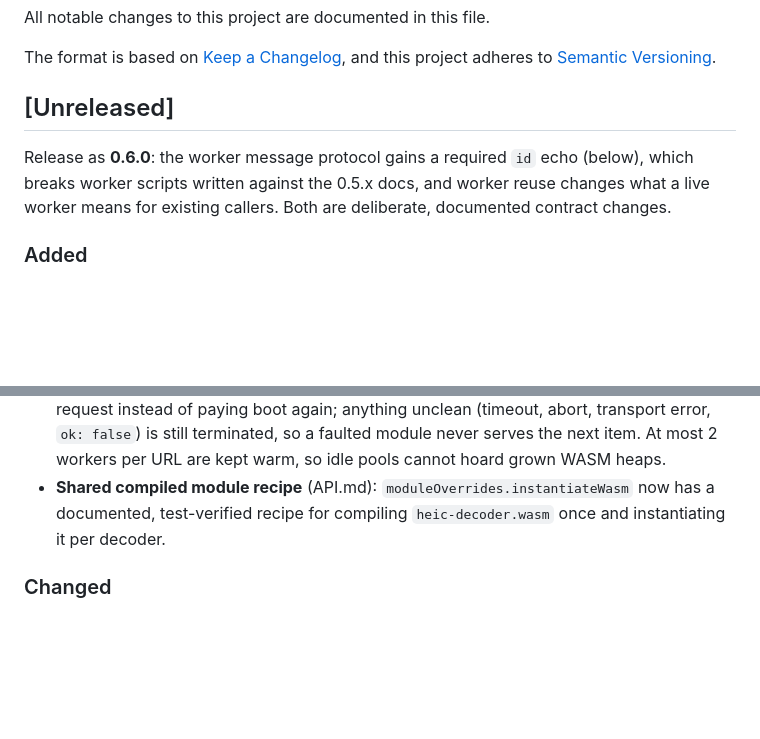
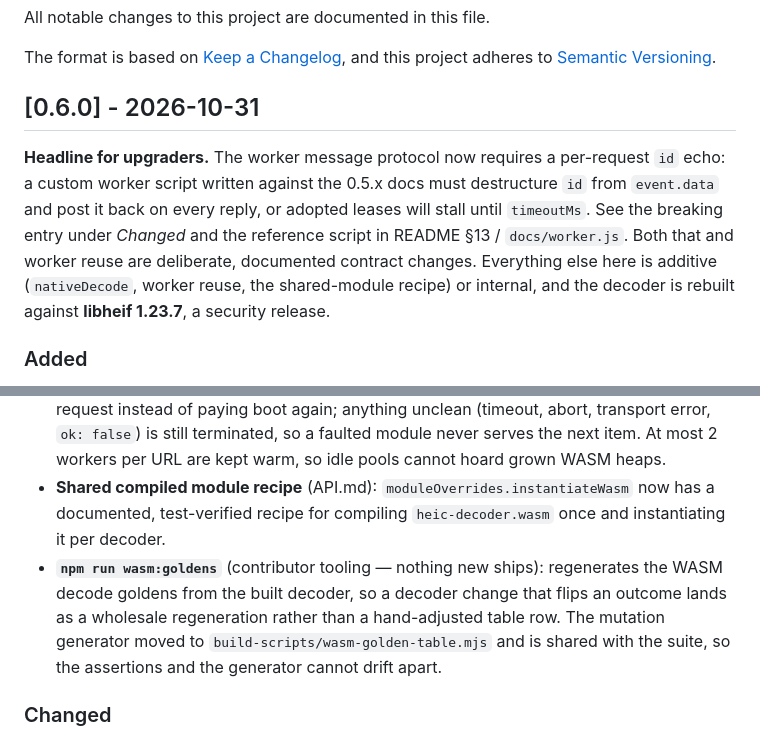
Before and after one commit to keeratita/heic-converter, a Markdown page: CHANGELOG.md, 2 parts joined by grey strips. Rendered like a GitHub page; blank space fills up the shorter version.

Commit message:
docs(release): 0.6.0 release notes

```diff
--- a/CHANGELOG.md
+++ b/CHANGELOG.md
@@ -5,15 +5,23 @@ All notable changes to this project are documented in this file.
 The format is based on [Keep a Changelog](https://keepachangelog.com/en/1.1.0/),
 and this project adheres to [Semantic Versioning](https://semver.org/spec/v2.0.0.html).
 
-## [Unreleased]
+## [0.6.0] - 2026-10-31
 
-Release as **0.6.0**: the worker message protocol gains a required `id` echo (below), which breaks worker scripts written against the 0.5.x docs, and worker reuse changes what a live worker means for existing callers. Both are deliberate, documented contract changes.
+**Headline for upgraders.** The worker message protocol now requires a per-request `id`
+echo: a custom worker script written against the 0.5.x docs must destructure `id` from
+`event.data` and post it back on every reply, or adopted leases will stall until
+`timeoutMs`. See the breaking entry under _Changed_ and the reference script in
+README §13 / `docs/worker.js`. Both that and worker reuse are deliberate, documented
+contract changes. Everything else here is additive (`nativeDecode`, worker reuse, the
+shared-module recipe) or internal, and the decoder is rebuilt against **libheif 1.23.7**,
+a security release.
 
 ### Added
 
 - **Opt-in platform-native HEIC decoding** (`nativeDecode: true`): on HEIC-capable hosts the platform's own `createImageBitmap` stack decodes and the ~290 KB gzipped libheif payload is never fetched. The Strategy lives in its own lazy chunk, fails over to libheif transparently, and never surfaces a native error to a caller. See API.md _Decode strategy_.
 - **Worker reuse**: `convertHeicInWorker`/`convertManyInWorker` keep live workers across a batch — a worker that answered a clean `ok: true` is parked and adopted by the next request instead of paying boot again; anything unclean (timeout, abort, transport error, `ok: false`) is still terminated, so a faulted module never serves the next item. At most 2 workers per URL are kept warm, so idle pools cannot hoard grown WASM heaps.
 - **Shared compiled module recipe** (API.md): `moduleOverrides.instantiateWasm` now has a documented, test-verified recipe for compiling `heic-decoder.wasm` once and instantiating it per decoder.
+- **`npm run wasm:goldens`** (contributor tooling — nothing new ships): regenerates the WASM decode goldens from the built decoder, so a decoder change that flips an outcome lands as a wholesale regeneration rather than a hand-adjusted table row. The mutation generator moved to `build-scripts/wasm-golden-table.mjs` and is shared with the suite, so the assertions and the generator cannot drift apart.
 
 ### Changed
 
```
